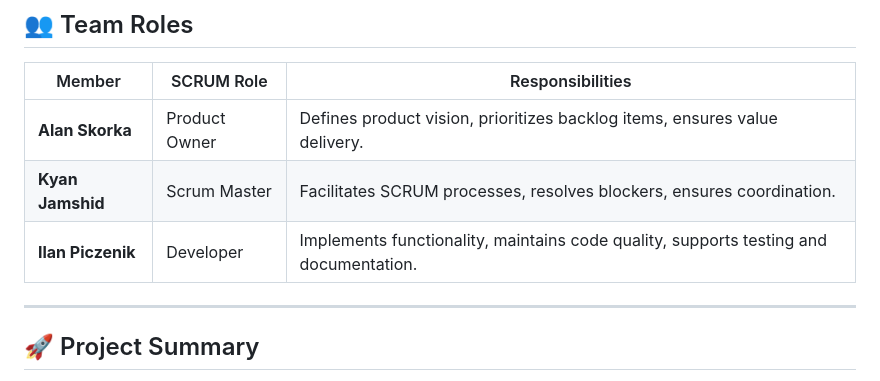
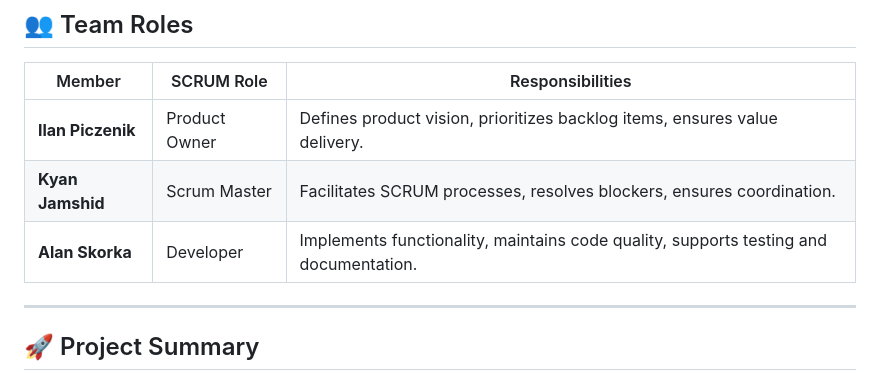
Before and after one commit to kyan17/gitstats, a Markdown page: README.md, the part around the change. GitHub-like rendering.

```diff
--- a/README.md
+++ b/README.md
@@ -19,9 +19,9 @@ Work is organized into **sprints**, and all tasks are managed through Trello.
 
 | Member           | SCRUM Role     | Responsibilities                                                            |
 |------------------|----------------|----------------------------------------------------------------------------|
-| **Alan Skorka**  | Product Owner  | Defines product vision, prioritizes backlog items, ensures value delivery. |
+| **Ilan Piczenik**  | Product Owner  | Defines product vision, prioritizes backlog items, ensures value delivery. |
 | **Kyan Jamshid** | Scrum Master   | Facilitates SCRUM processes, resolves blockers, ensures coordination.       |
-| **Ilan Piczenik**| Developer      | Implements functionality, maintains code quality, supports testing and documentation. |
+| **Alan Skorka**| Developer      | Implements functionality, maintains code quality, supports testing and documentation. |
 
 ---
 
```
